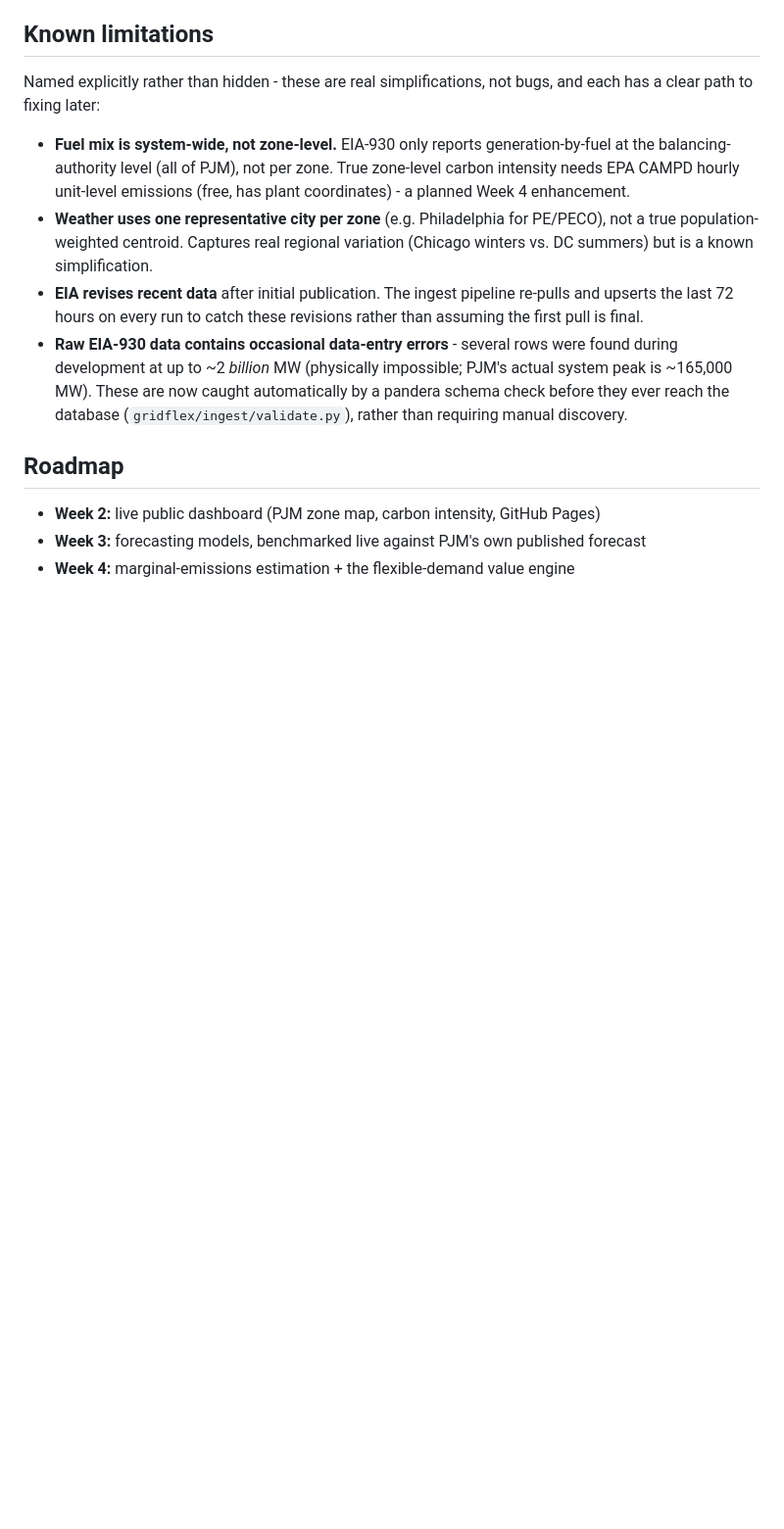
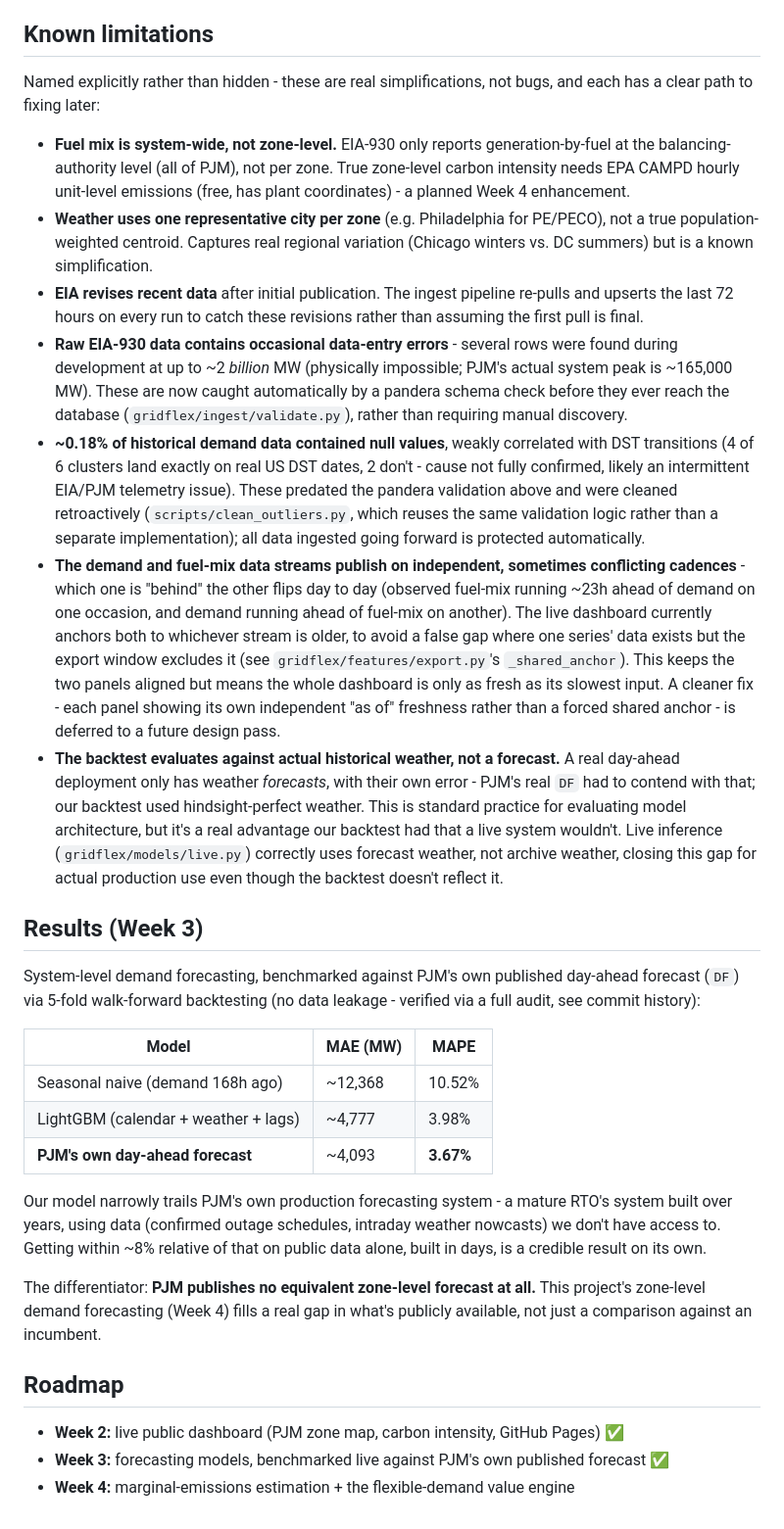
Before and after one commit to tybradf/gridflex, a Markdown page: README.md, the part around the change. Shown at 98% size. Rendered like a GitHub page; blank space fills up the shorter version.

Commit message:
update readme for pt 3 status

```diff
--- a/README.md
+++ b/README.md
@@ -119,9 +119,58 @@ bugs, and each has a clear path to fixing later:
   automatically by a pandera schema check before they ever reach the
   database (`gridflex/ingest/validate.py`), rather than requiring manual
   discovery.
+- **~0.18% of historical demand data contained null values**, weakly
+  correlated with DST transitions (4 of 6 clusters land exactly on real US
+  DST dates, 2 don't - cause not fully confirmed, likely an intermittent
+  EIA/PJM telemetry issue). These predated the pandera validation above and
+  were cleaned retroactively (`scripts/clean_outliers.py`, which reuses the
+  same validation logic rather than a separate implementation); all data
+  ingested going forward is protected automatically.
+- **The demand and fuel-mix data streams publish on independent, sometimes
+  conflicting cadences** - which one is "behind" the other flips day to day
+  (observed fuel-mix running ~23h ahead of demand on one occasion, and
+  demand running ahead of fuel-mix on another). The live dashboard currently
+  anchors both to whichever stream is older, to avoid a false gap where one
+  series' data exists but the export window excludes it (see
+  `gridflex/features/export.py`'s `_shared_anchor`). This keeps the two
+  panels aligned but means the whole dashboard is only as fresh as its
+  slowest input. A cleaner fix - each panel showing its own independent
+  "as of" freshness rather than a forced shared anchor - is deferred to a
+  future design pass.
+- **The backtest evaluates against actual historical weather, not a
+  forecast.** A real day-ahead deployment only has weather *forecasts*,
+  with their own error - PJM's real `DF` had to contend with that; our
+  backtest used hindsight-perfect weather. This is standard practice for
+  evaluating model architecture, but it's a real advantage our backtest had
+  that a live system wouldn't. Live inference (`gridflex/models/live.py`)
+  correctly uses forecast weather, not archive weather, closing this gap
+  for actual production use even though the backtest doesn't reflect it.
+
+## Results (Week 3)
+
+System-level demand forecasting, benchmarked against PJM's own published
+day-ahead forecast (`DF`) via 5-fold walk-forward backtesting (no data
+leakage - verified via a full audit, see commit history):
+
+| Model | MAE (MW) | MAPE |
+|---|---|---|
+| Seasonal naive (demand 168h ago) | ~12,368 | 10.52% |
+| LightGBM (calendar + weather + lags) | ~4,777 | 3.98% |
+| **PJM's own day-ahead forecast** | ~4,093 | **3.67%** |
+
+Our model narrowly trails PJM's own production forecasting system - a
+mature RTO's system built over years, using data (confirmed outage
+schedules, intraday weather nowcasts) we don't have access to. Getting
+within ~8% relative of that on public data alone, built in days, is a
+credible result on its own.
+
+The differentiator: **PJM publishes no equivalent zone-level forecast at
+all.** This project's zone-level demand forecasting (Week 4) fills a real
+gap in what's publicly available, not just a comparison against an
+incumbent.
 
 ## Roadmap
 
-- **Week 2:** live public dashboard (PJM zone map, carbon intensity, GitHub Pages)
-- **Week 3:** forecasting models, benchmarked live against PJM's own published forecast
+- **Week 2:** live public dashboard (PJM zone map, carbon intensity, GitHub Pages) ✅
+- **Week 3:** forecasting models, benchmarked live against PJM's own published forecast ✅
 - **Week 4:** marginal-emissions estimation + the flexible-demand value engine
```
